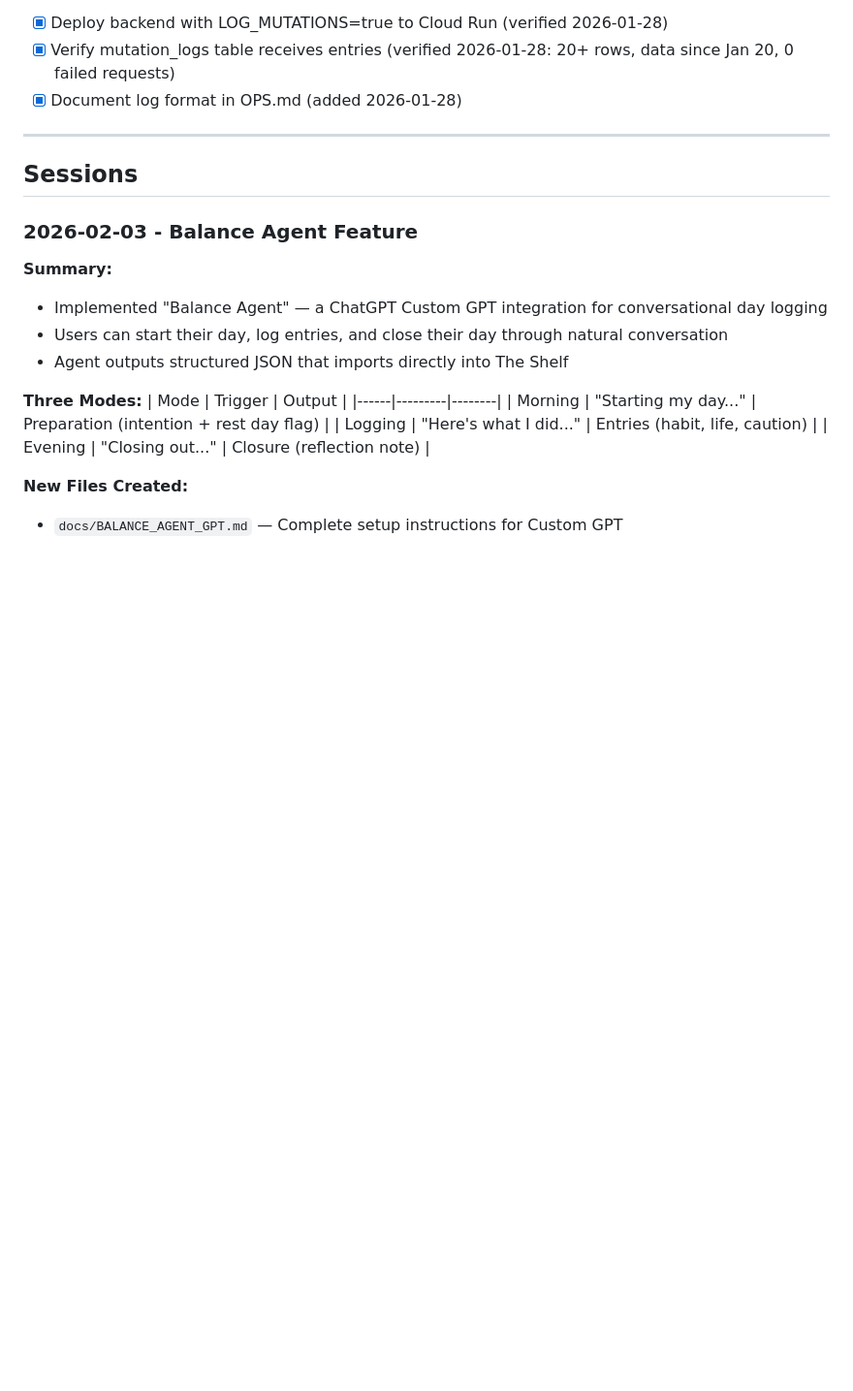
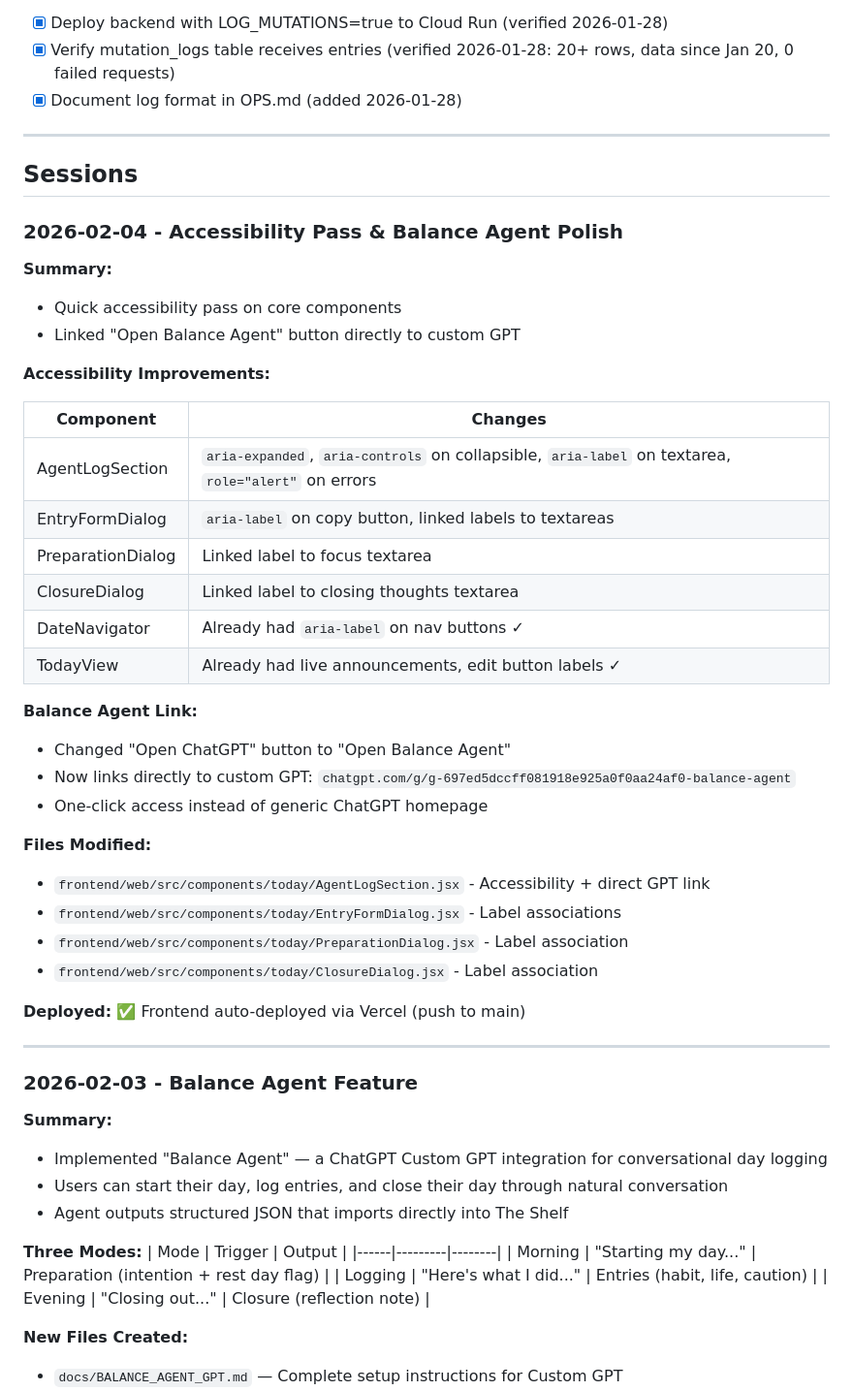
Before and after one commit to akuligowski9/the-shelf, a Markdown page: docs/PROGRESS.md, the part around one of its changes. Shown at 97% size. Rendered like a GitHub page; blank space fills up the shorter version.

Commit message:
Update PROGRESS.md with accessibility pass session
Co-Authored-By: Claude Opus 4.5 <noreply@anthropic.com>

```diff
--- a/docs/PROGRESS.md
+++ b/docs/PROGRESS.md
@@ -70,6 +70,38 @@ Reconstructed from git commit windows:
 ---
 
 ## Sessions
+
+### 2026-02-04 - Accessibility Pass & Balance Agent Polish
+
+**Summary:**
+- Quick accessibility pass on core components
+- Linked "Open Balance Agent" button directly to custom GPT
+
+**Accessibility Improvements:**
+
+| Component | Changes |
+|-----------|---------|
+| AgentLogSection | `aria-expanded`, `aria-controls` on collapsible, `aria-label` on textarea, `role="alert"` on errors |
+| EntryFormDialog | `aria-label` on copy button, linked labels to textareas |
+| PreparationDialog | Linked label to focus textarea |
+| ClosureDialog | Linked label to closing thoughts textarea |
+| DateNavigator | Already had `aria-label` on nav buttons ✓ |
+| TodayView | Already had live announcements, edit button labels ✓ |
+
+**Balance Agent Link:**
+- Changed "Open ChatGPT" button to "Open Balance Agent"
+- Now links directly to custom GPT: `chatgpt.com/g/g-697ed5dccff081918e925a0f0aa24af0-balance-agent`
+- One-click access instead of generic ChatGPT homepage
+
+**Files Modified:**
+- `frontend/web/src/components/today/AgentLogSection.jsx` - Accessibility + direct GPT link
+- `frontend/web/src/components/today/EntryFormDialog.jsx` - Label associations
+- `frontend/web/src/components/today/PreparationDialog.jsx` - Label association
+- `frontend/web/src/components/today/ClosureDialog.jsx` - Label association
+
+**Deployed:** ✅ Frontend auto-deployed via Vercel (push to main)
+
+---
 
 ### 2026-02-03 - Balance Agent Feature
 
```
Also changed, not shown: other parts of docs/PROGRESS.md (+1 -1 lines).
